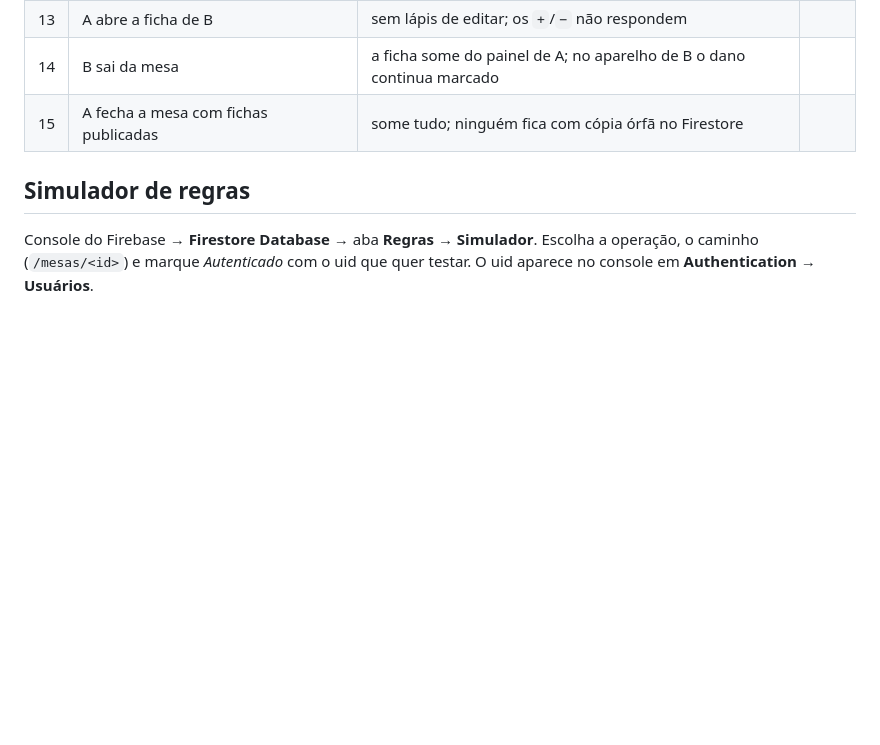
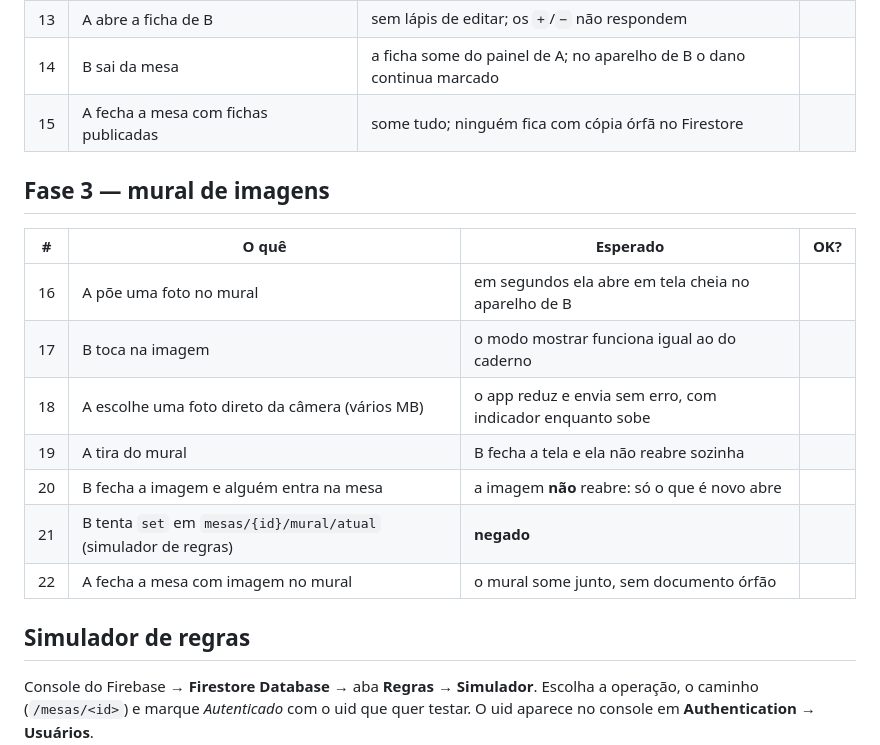
Before and after one commit to GabeSilvaDev/mago-ficha, a Markdown page: docs/mesa-verificacao-manual.md, the part around the change. Drawn GitHub-style; blank space fills up the shorter version.

```diff
--- a/docs/mesa-verificacao-manual.md
+++ b/docs/mesa-verificacao-manual.md
@@ -60,6 +60,18 @@ quem não usa mesa.
 | 14 | B sai da mesa | a ficha some do painel de A; no aparelho de B o dano continua marcado | |
 | 15 | A fecha a mesa com fichas publicadas | some tudo; ninguém fica com cópia órfã no Firestore | |
 
+## Fase 3 — mural de imagens
+
+| # | O quê | Esperado | OK? |
+|---|---|---|---|
+| 16 | A põe uma foto no mural | em segundos ela abre em tela cheia no aparelho de B | |
+| 17 | B toca na imagem | o modo mostrar funciona igual ao do caderno | |
+| 18 | A escolhe uma foto direto da câmera (vários MB) | o app reduz e envia sem erro, com indicador enquanto sobe | |
+| 19 | A tira do mural | B fecha a tela e ela não reabre sozinha | |
+| 20 | B fecha a imagem e alguém entra na mesa | a imagem **não** reabre: só o que é novo abre | |
+| 21 | B tenta `set` em `mesas/{id}/mural/atual` (simulador de regras) | **negado** | |
+| 22 | A fecha a mesa com imagem no mural | o mural some junto, sem documento órfão | |
+
 ## Simulador de regras
 
 Console do Firebase → **Firestore Database** → aba **Regras** → **Simulador**.
```
Also changed, not shown: README.md (+37 -0 lines).
